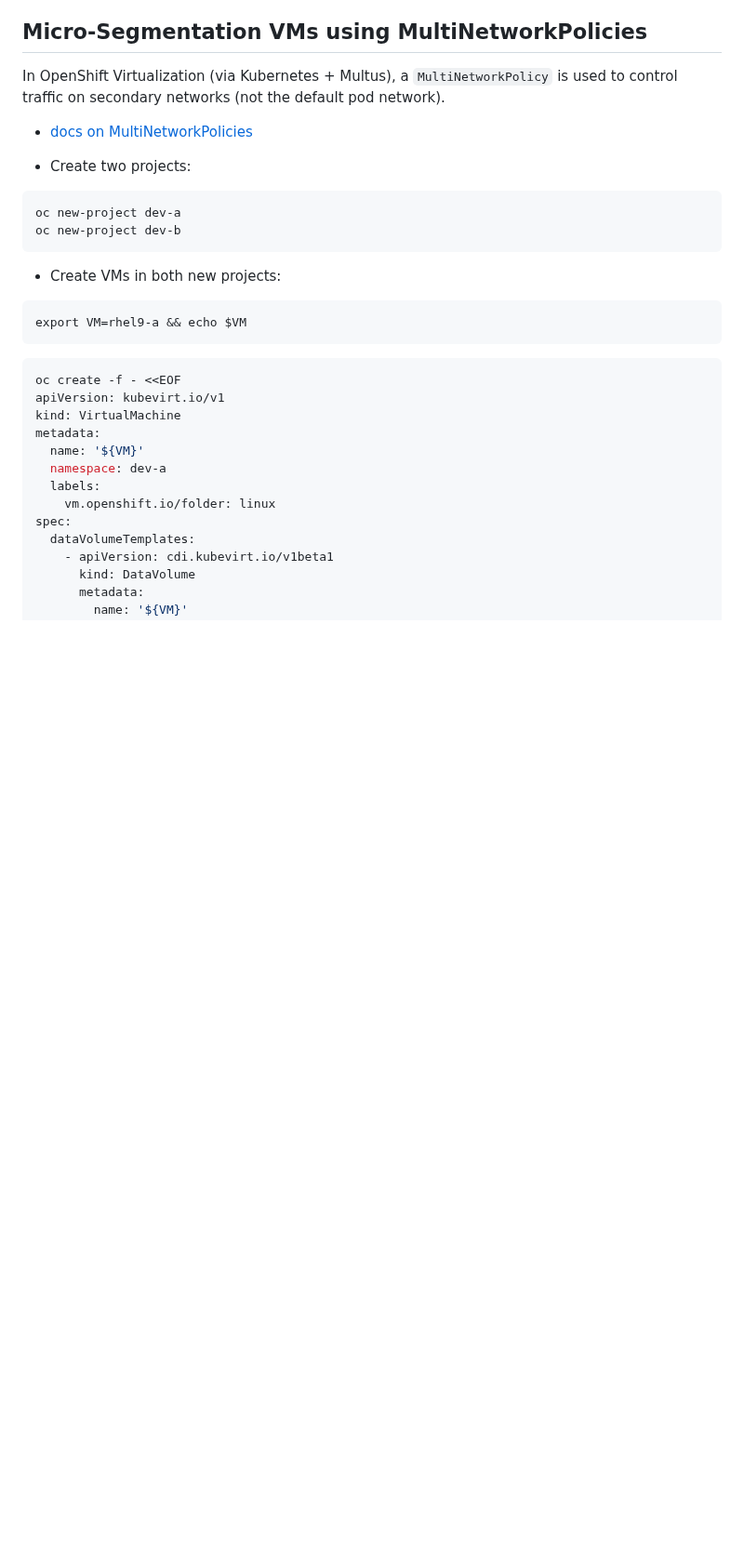
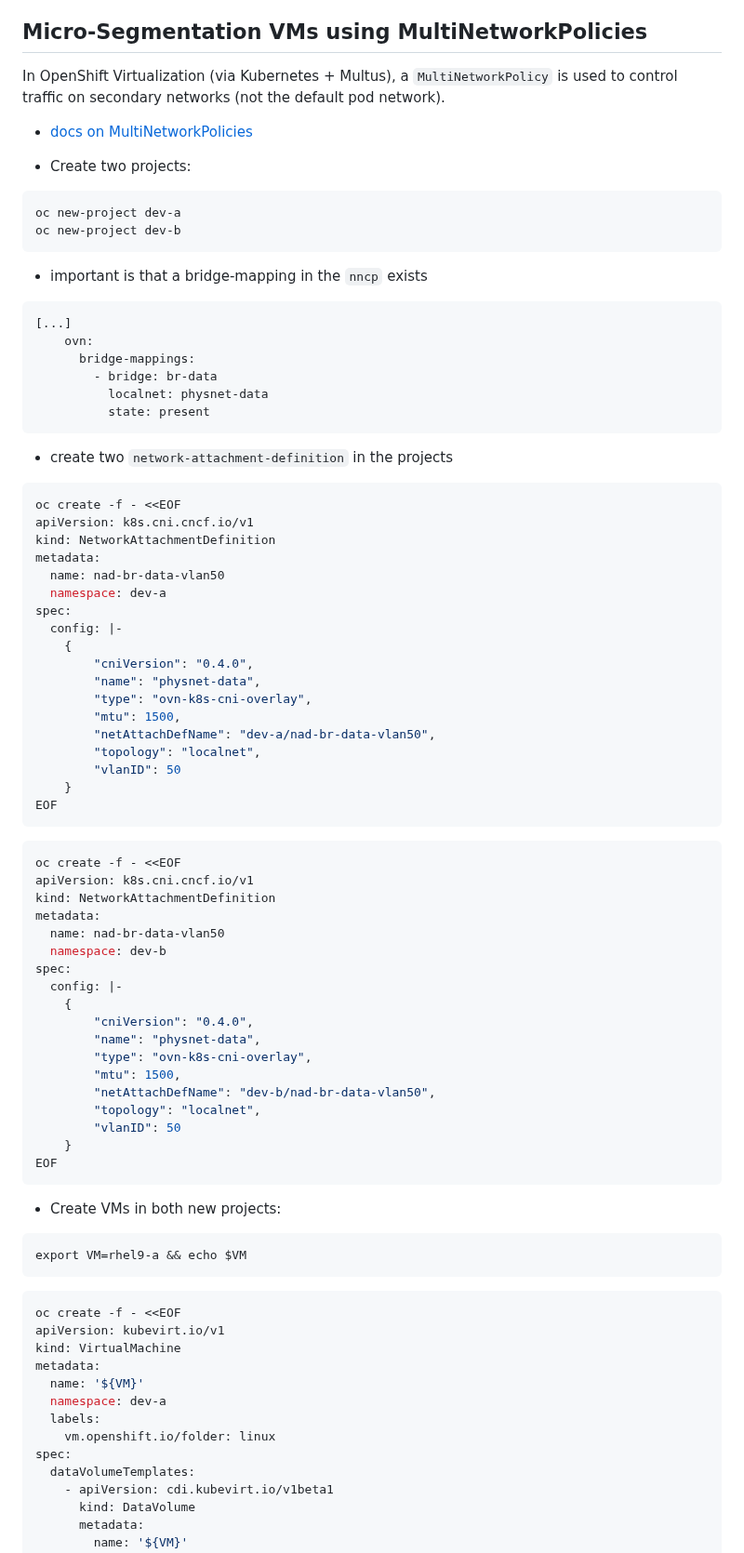
Before and after one commit to rguske/openshift-day-two, a Markdown page: README.md, the part around one of its changes. Shown at 93% size. Rendered like a GitHub page; blank space fills up the shorter version.

````diff
--- a/README.md
+++ b/README.md
@@ -3363,6 +3363,61 @@ oc new-project dev-a
 oc new-project dev-b
 ```
 
+- important is that a bridge-mapping in the `nncp` exists
+
+```yaml
+[...]
+    ovn:
+      bridge-mappings:
+        - bridge: br-data
+          localnet: physnet-data
+          state: present
+```
+
+- create two `network-attachment-definition` in the projects
+
+```yaml
+oc create -f - <<EOF
+apiVersion: k8s.cni.cncf.io/v1
+kind: NetworkAttachmentDefinition
+metadata:
+  name: nad-br-data-vlan50
+  namespace: dev-a
+spec:
+  config: |-
+    {
+        "cniVersion": "0.4.0",
+        "name": "physnet-data",
+        "type": "ovn-k8s-cni-overlay",
+        "mtu": 1500,
+        "netAttachDefName": "dev-a/nad-br-data-vlan50",
+        "topology": "localnet",
+        "vlanID": 50
+    }
+EOF
+```
+
+```yaml
+oc create -f - <<EOF
+apiVersion: k8s.cni.cncf.io/v1
+kind: NetworkAttachmentDefinition
+metadata:
+  name: nad-br-data-vlan50
+  namespace: dev-b
+spec:
+  config: |-
+    {
+        "cniVersion": "0.4.0",
+        "name": "physnet-data",
+        "type": "ovn-k8s-cni-overlay",
+        "mtu": 1500,
+        "netAttachDefName": "dev-b/nad-br-data-vlan50",
+        "topology": "localnet",
+        "vlanID": 50
+    }
+EOF
+```
+
 - Create VMs in both new projects:
 
 ```code
````
Also changed, not shown: other parts of README.md (+28 -0 lines), assets/ocp-multinetworkpolicy-examples.png (added).
